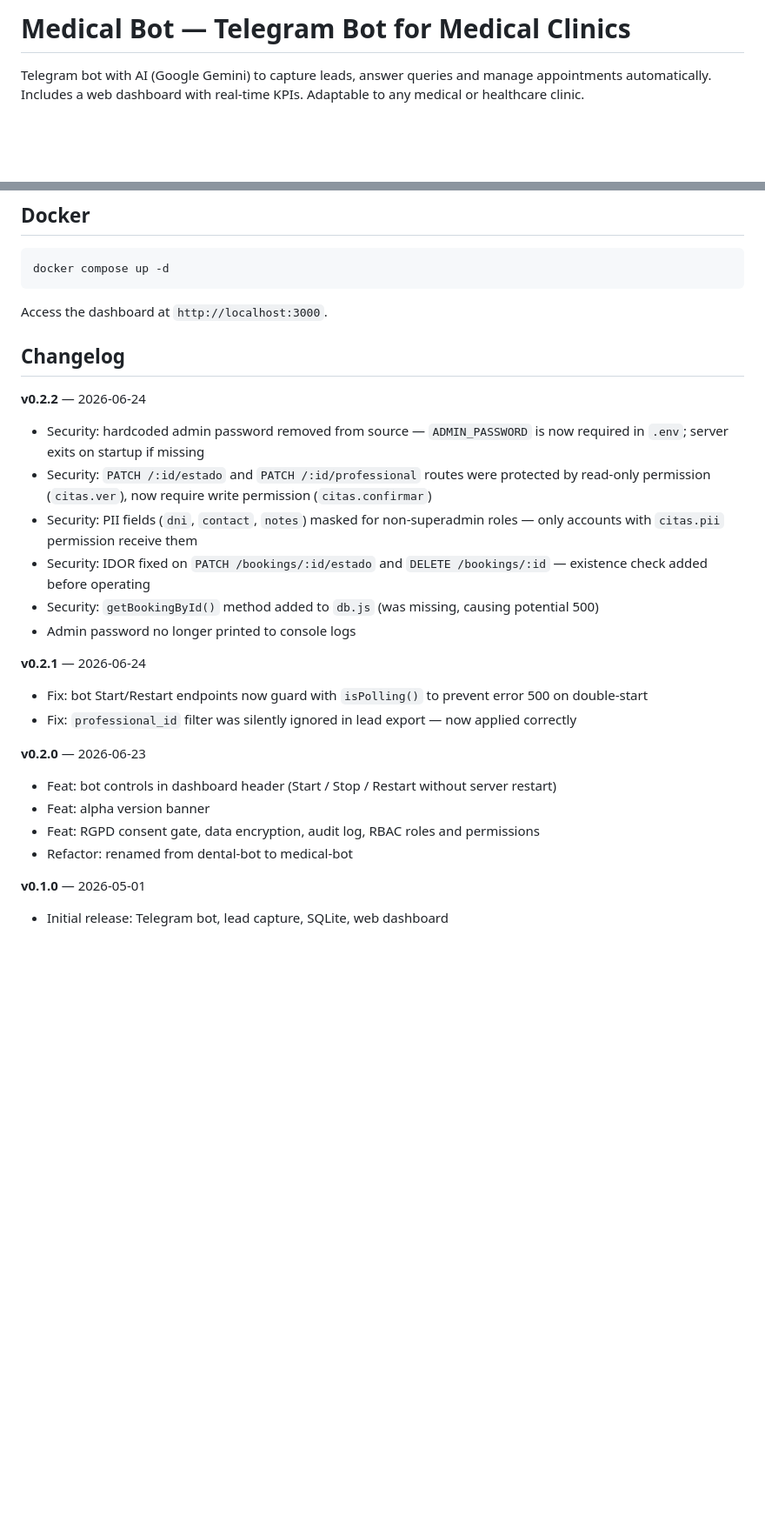
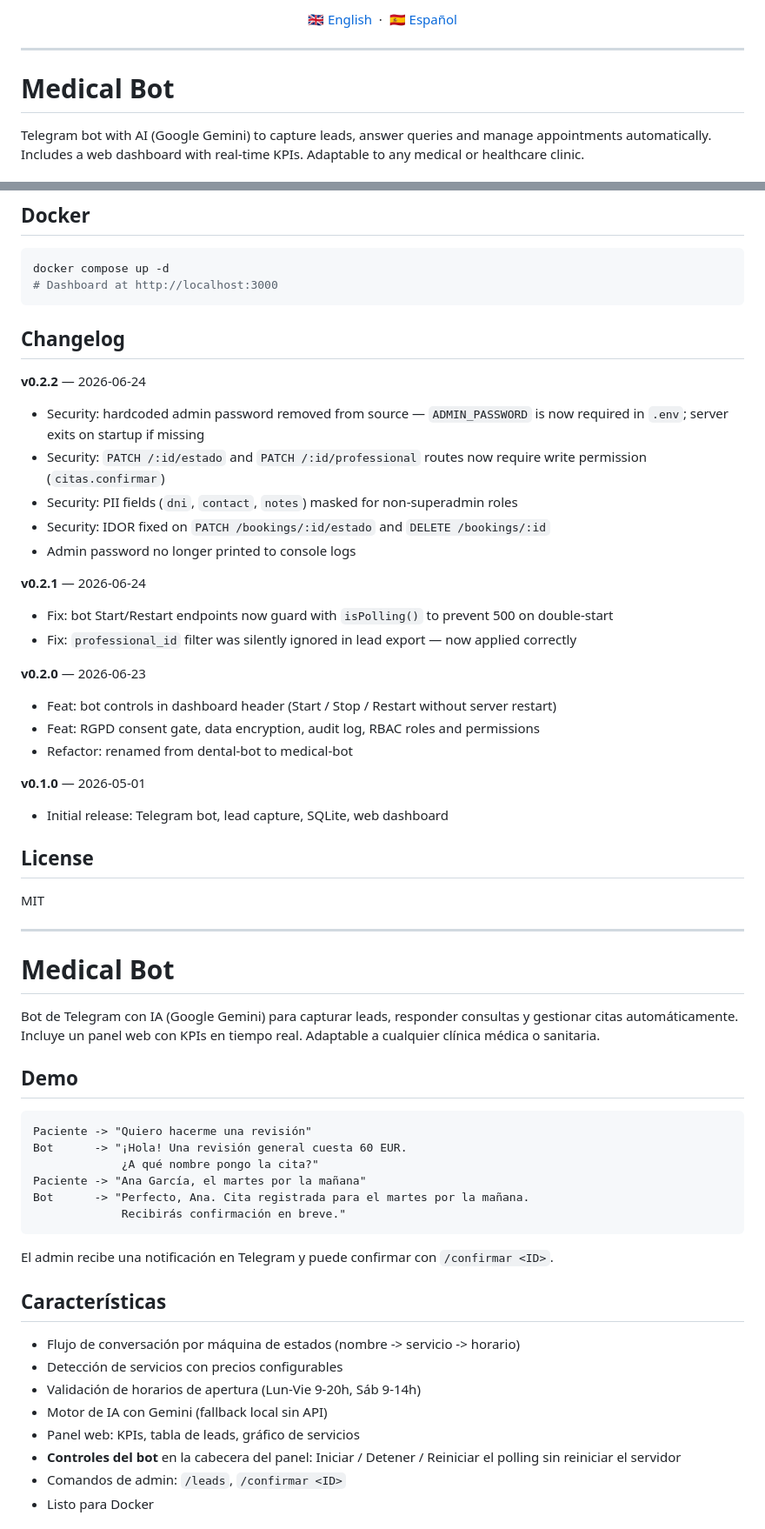
Before and after one commit to Cid736/medical-bot, a Markdown page: README.md, 2 parts joined by grey strips. Shown at 87% size. GitHub-like rendering; blank space fills up the shorter version.

Commit message:
README: English primary, Spanish secondary, add language selector

````diff
--- a/README.md
+++ b/README.md
@@ -1,4 +1,12 @@
-# Medical Bot — Telegram Bot for Medical Clinics
+<p align="center">
+  <a href="#english">🇬🇧 English</a> &nbsp;·&nbsp; <a href="#español">🇪🇸 Español</a>
+</p>
+
+---
+
+<a name="english"></a>
+
+# Medical Bot
 
 Telegram bot with AI (Google Gemini) to capture leads, answer queries and manage appointments automatically. Includes a web dashboard with real-time KPIs. Adaptable to any medical or healthcare clinic.
 
@@ -95,29 +96,63 @@ Edit `ai.js` to adapt the bot to any clinic:
 
 ```bash
 docker compose up -d
+# Dashboard at http://localhost:3000
 ```
-
-Access the dashboard at `http://localhost:3000`.
 
 ## Changelog
 
 **v0.2.2** — 2026-06-24
 - Security: hardcoded admin password removed from source — `ADMIN_PASSWORD` is now required in `.env`; server exits on startup if missing
-- Security: `PATCH /:id/estado` and `PATCH /:id/professional` routes were protected by read-only permission (`citas.ver`), now require write permission (`citas.confirmar`)
-- Security: PII fields (`dni`, `contact`, `notes`) masked for non-superadmin roles — only accounts with `citas.pii` permission receive them
-- Security: IDOR fixed on `PATCH /bookings/:id/estado` and `DELETE /bookings/:id` — existence check added before operating
-- Security: `getBookingById()` method added to `db.js` (was missing, causing potential 500)
+- Security: `PATCH /:id/estado` and `PATCH /:id/professional` routes now require write permission (`citas.confirmar`)
+- Security: PII fields (`dni`, `contact`, `notes`) masked for non-superadmin roles
+- Security: IDOR fixed on `PATCH /bookings/:id/estado` and `DELETE /bookings/:id`
 - Admin password no longer printed to console logs
 
 **v0.2.1** — 2026-06-24
-- Fix: bot Start/Restart endpoints now guard with `isPolling()` to prevent error 500 on double-start
+- Fix: bot Start/Restart endpoints now guard with `isPolling()` to prevent 500 on double-start
 - Fix: `professional_id` filter was silently ignored in lead export — now applied correctly
 
 **v0.2.0** — 2026-06-23
 - Feat: bot controls in dashboard header (Start / Stop / Restart without server restart)
-- Feat: alpha version banner
 - Feat: RGPD consent gate, data encryption, audit log, RBAC roles and permissions
 - Refactor: renamed from dental-bot to medical-bot
 
 **v0.1.0** — 2026-05-01
 - Initial release: Telegram bot, lead capture, SQLite, web dashboard
+
+## License
+
+MIT
+
+---
+
+<a name="español"></a>
+
+# Medical Bot
+
+Bot de Telegram con IA (Google Gemini) para capturar leads, responder consultas y gestionar citas automáticamente. Incluye un panel web con KPIs en tiempo real. Adaptable a cualquier clínica médica o sanitaria.
+
+## Demo
+
+```
+Paciente -> "Quiero hacerme una revisión"
+Bot      -> "¡Hola! Una revisión general cuesta 60 EUR.
+             ¿A qué nombre pongo la cita?"
+Paciente -> "Ana García, el martes por la mañana"
+Bot      -> "Perfecto, Ana. Cita registrada para el martes por la mañana.
+             Recibirás confirmación en breve."
+```
+
+El admin recibe una notificación en Telegram y puede confirmar con `/confirmar <ID>`.
+
+## Características
+
+- Flujo de conversación por máquina de estados (nombre -> servicio -> horario)
+- Detección de servicios con precios configurables
+- Validación de horarios de apertura (Lun-Vie 9-20h, Sáb 9-14h)
+- Motor de IA con Gemini (fallback local sin API)
+- Panel web: KPIs, tabla de leads, gráfico de servicios
+- **Controles del bot** en la cabecera del panel: Iniciar / Detener / Reiniciar el polling sin reiniciar el servidor
+- Comandos de admin: `/leads`, `/confirmar <ID>`
+- Listo para Docker
+
````
Also changed, not shown: other parts of README.md (+40 -8 lines).
